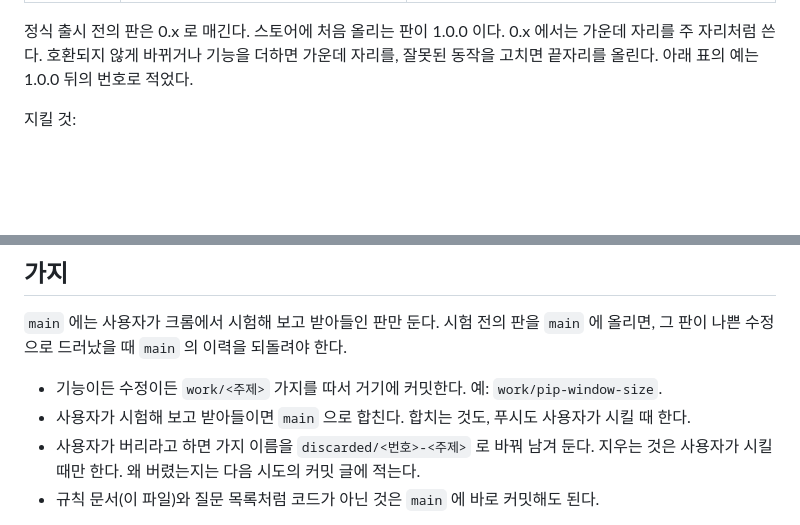
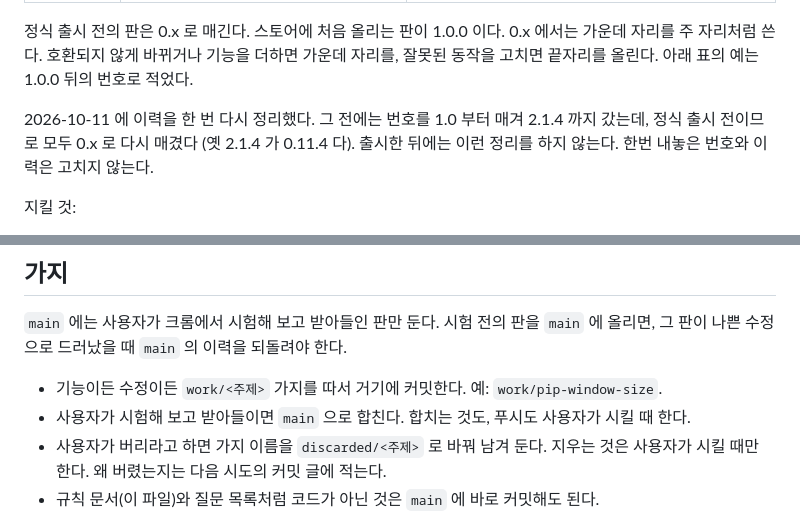
Before and after one commit to Argoneon1810/Tiltfill, a Markdown page: CLAUDE.md, 2 parts joined by grey strips. GitHub-like rendering; blank space fills up the shorter version.

Commit message:
이력을 다시 정리하고 번호를 0.x 로 다시 매겼다고 적음
정식 출시 전의 판은 0.x 로 매기고 스토어에 처음 올리는 판을 1.0.0 으로 한다. 옛 번호 1.0 ~ 2.1.4 를 0.1.0 ~ 0.11.4 로 옮겼다.

Co-Authored-By: Claude Opus 5.5 (1M context) <noreply@anthropic.com>

```diff
--- a/CLAUDE.md
+++ b/CLAUDE.md
@@ -18,6 +18,10 @@
 정식 출시 전의 판은 0.x 로 매긴다. 스토어에 처음 올리는 판이 1.0.0 이다. 0.x 에서는 가운데
 자리를 주 자리처럼 쓴다. 호환되지 않게 바뀌거나 기능을 더하면 가운데 자리를, 잘못된
 동작을 고치면 끝자리를 올린다. 아래 표의 예는 1.0.0 뒤의 번호로 적었다.
+
+2026-10-11 에 이력을 한 번 다시 정리했다. 그 전에는 번호를 1.0 부터 매겨 2.1.4 까지 갔는데,
+정식 출시 전이므로 모두 0.x 로 다시 매겼다 (옛 2.1.4 가 0.11.4 다). 출시한 뒤에는 이런
+정리를 하지 않는다. 한번 내놓은 번호와 이력은 고치지 않는다.
 
 지킬 것:
 
@@ -41,7 +45,7 @@
 - 기능이든 수정이든 `work/<주제>` 가지를 따서 거기에 커밋한다. 예: `work/pip-window-size`.
 - 사용자가 시험해 보고 받아들이면 `main` 으로 합친다. 합치는 것도, 푸시도 사용자가
   시킬 때 한다.
-- 사용자가 버리라고 하면 가지 이름을 `discarded/<번호>-<주제>` 로 바꿔 남겨 둔다.
+- 사용자가 버리라고 하면 가지 이름을 `discarded/<주제>` 로 바꿔 남겨 둔다.
   지우는 것은 사용자가 시킬 때만 한다. 왜 버렸는지는 다음 시도의 커밋 글에 적는다.
 - 규칙 문서(이 파일)와 질문 목록처럼 코드가 아닌 것은 `main` 에 바로 커밋해도 된다.
 
```
